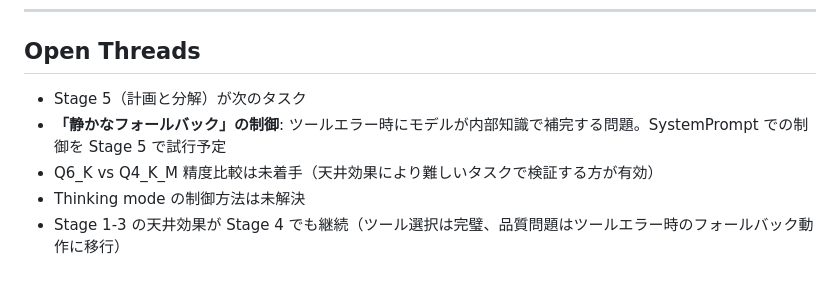
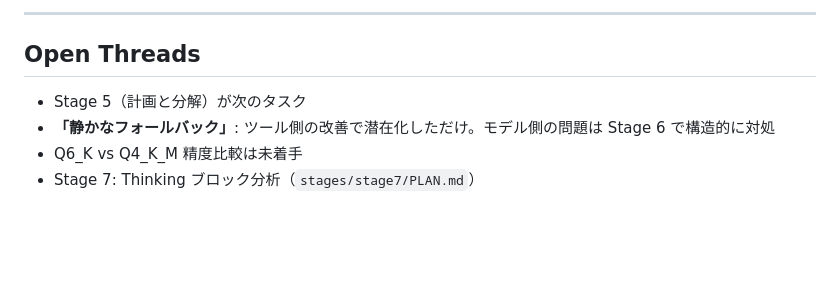
Before and after one commit to nil2013/agentic-system-poc, a Markdown page: .claude/logs/2026-03-23_session.md, the part around one of its changes. Drawn GitHub-style; blank space fills up the shorter version.

```diff
--- a/.claude/logs/2026-03-23_session.md
+++ b/.claude/logs/2026-03-23_session.md
@@ -218,6 +278,7 @@
+---
+
 ## Open Threads
 - Stage 5（計画と分解）が次のタスク
-- **「静かなフォールバック」の制御**: ツールエラー時にモデルが内部知識で補完する問題。SystemPrompt での制御を Stage 5 で試行予定
-- Q6_K vs Q4_K_M 精度比較は未着手（天井効果により難しいタスクで検証する方が有効）
-- Thinking mode の制御方法は未解決
-- Stage 1-3 の天井効果が Stage 4 でも継続（ツール選択は完璧、品質問題はツールエラー時のフォールバック動作に移行）
+- **「静かなフォールバック」**: ツール側の改善で潜在化しただけ。モデル側の問題は Stage 6 で構造的に対処
+- Q6_K vs Q4_K_M 精度比較は未着手
+- Stage 7: Thinking ブロック分析（`stages/stage7/PLAN.md`）
```
Also changed, not shown: other parts of .claude/logs/2026-03-23_session.md (+60 -0 lines).
